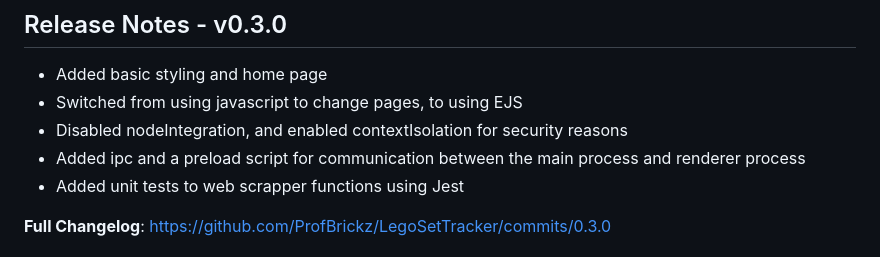
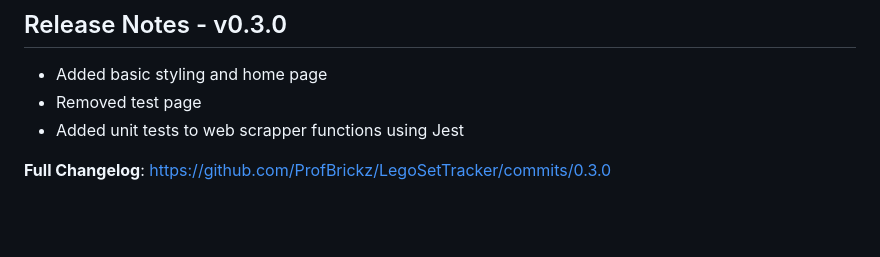
Before and after one commit to ProfBrickz/LegoSetTracker, a Markdown page: RELEASE_NOTES.md, the part around the change. Drawn GitHub-style; blank space fills up the shorter version.

```diff
--- a/RELEASE_NOTES.md
+++ b/RELEASE_NOTES.md
@@ -3,9 +3,7 @@
 ## Release Notes - v0.3.0
 
 - Added basic styling and home page
-- Switched from using javascript to change pages, to using EJS
-- Disabled nodeIntegration, and enabled contextIsolation for security reasons
-- Added ipc and a preload script for communication between the main process and renderer process
+- Removed test page
 - Added unit tests to web scrapper functions using Jest
 
 **Full Changelog**: <https://github.com/ProfBrickz/LegoSetTracker/commits/0.3.0>
```
